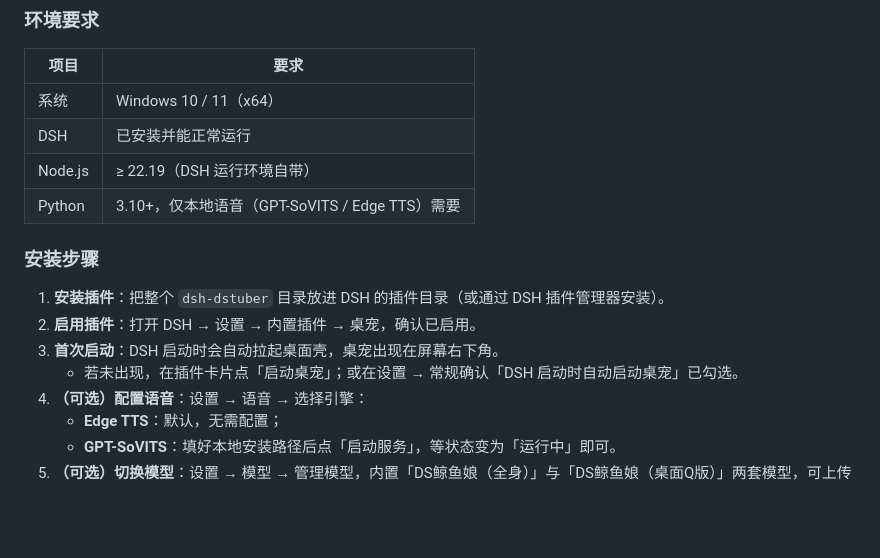
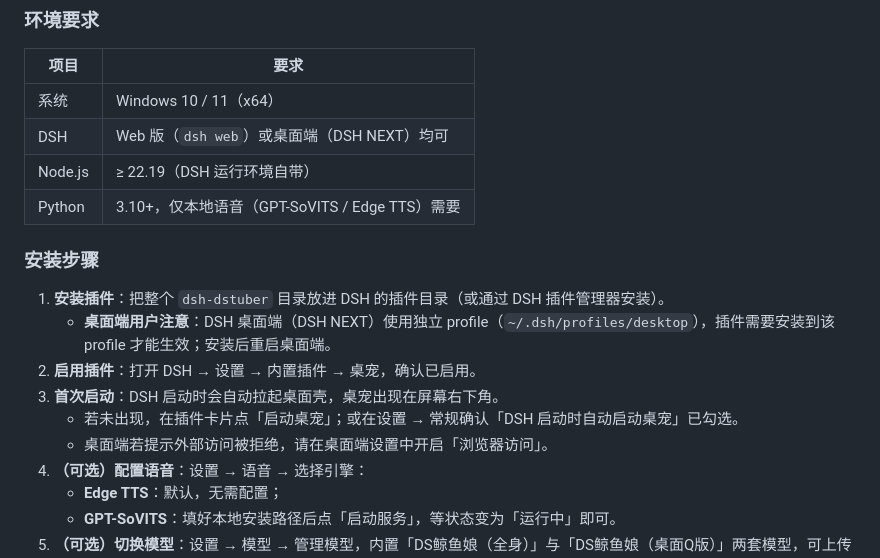
Before and after one commit to T-MS-Reyes/dsh-DSTuber, a Markdown page: README.md, the part around the change. Rendered like a GitHub page; blank space fills up the shorter version.

Commit message:
docs: note DSH desktop (DSH NEXT) support and its profile/browser-access requirements

```diff
--- a/README.md
+++ b/README.md
@@ -21,16 +21,18 @@
 | 项目 | 要求 |
 |---|---|
 | 系统 | Windows 10 / 11（x64） |
-| DSH | 已安装并能正常运行 |
+| DSH | Web 版（`dsh web`）或桌面端（DSH NEXT）均可 |
 | Node.js | ≥ 22.19（DSH 运行环境自带） |
 | Python | 3.10+，仅本地语音（GPT-SoVITS / Edge TTS）需要 |
 
 ### 安装步骤
 
 1. **安装插件**：把整个 `dsh-dstuber` 目录放进 DSH 的插件目录（或通过 DSH 插件管理器安装）。
+   - **桌面端用户注意**：DSH 桌面端（DSH NEXT）使用独立 profile（`~/.dsh/profiles/desktop`），插件需要安装到该 profile 才能生效；安装后重启桌面端。
 2. **启用插件**：打开 DSH → 设置 → 内置插件 → 桌宠，确认已启用。
 3. **首次启动**：DSH 启动时会自动拉起桌面壳，桌宠出现在屏幕右下角。
    - 若未出现，在插件卡片点「启动桌宠」；或在设置 → 常规确认「DSH 启动时自动启动桌宠」已勾选。
+   - 桌面端若提示外部访问被拒绝，请在桌面端设置中开启「浏览器访问」。
 4. **（可选）配置语音**：设置 → 语音 → 选择引擎：
    - **Edge TTS**：默认，无需配置；
    - **GPT-SoVITS**：填好本地安装路径后点「启动服务」，等状态变为「运行中」即可。
```
